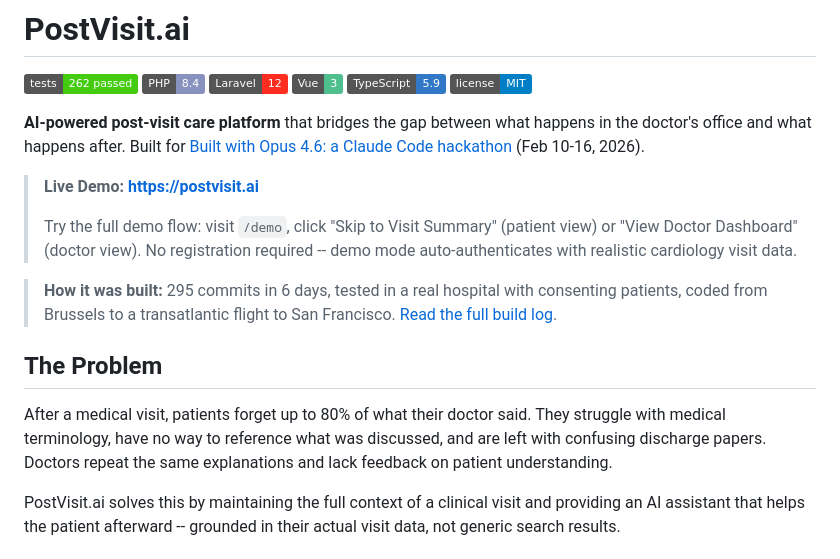
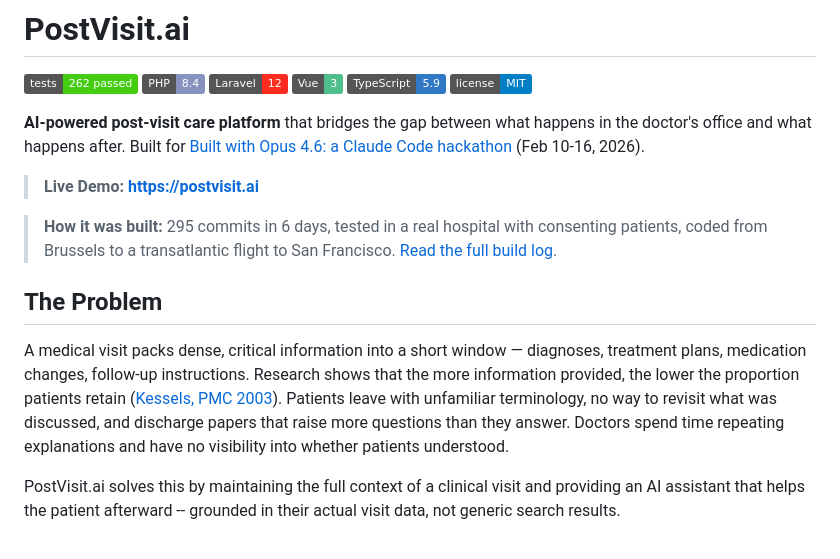
Before and after one commit to mnedoszytko/postvisit, a Markdown page: README.md, the part around the change. Drawn GitHub-style; badges without logos.

Commit message:
docs: Polish BUILD-LOG and README — clinical accuracy, remove fluff
Co-Authored-By: Claude Opus 4.6 <noreply@anthropic.com>

```diff
--- a/README.md
+++ b/README.md
@@ -10,14 +10,12 @@
 **AI-powered post-visit care platform** that bridges the gap between what happens in the doctor's office and what happens after. Built for [Built with Opus 4.6: a Claude Code hackathon](https://cerebralvalley.ai/e/claude-code-hackathon/details) (Feb 10-16, 2026).
 
 > **Live Demo: [https://postvisit.ai](https://postvisit.ai)**
->
-> Try the full demo flow: visit `/demo`, click "Skip to Visit Summary" (patient view) or "View Doctor Dashboard" (doctor view). No registration required -- demo mode auto-authenticates with realistic cardiology visit data.
 
 > **How it was built:** 295 commits in 6 days, tested in a real hospital with consenting patients, coded from Brussels to a transatlantic flight to San Francisco. [Read the full build log](BUILD-LOG.md).
 
 ## The Problem
 
-After a medical visit, patients forget up to 80% of what their doctor said. They struggle with medical terminology, have no way to reference what was discussed, and are left with confusing discharge papers. Doctors repeat the same explanations and lack feedback on patient understanding.
+A medical visit packs dense, critical information into a short window — diagnoses, treatment plans, medication changes, follow-up instructions. Research shows that the more information provided, the lower the proportion patients retain ([Kessels, PMC 2003](https://pmc.ncbi.nlm.nih.gov/articles/PMC539473/)). Patients leave with unfamiliar terminology, no way to revisit what was discussed, and discharge papers that raise more questions than they answer. Doctors spend time repeating explanations and have no visibility into whether patients understood.
 
 PostVisit.ai solves this by maintaining the full context of a clinical visit and providing an AI assistant that helps the patient afterward -- grounded in their actual visit data, not generic search results.
 
```
Also changed, not shown: BUILD-LOG.md (+1 -16 lines).
